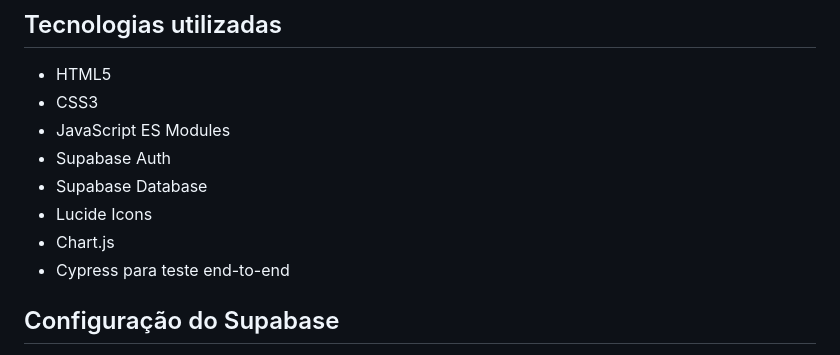
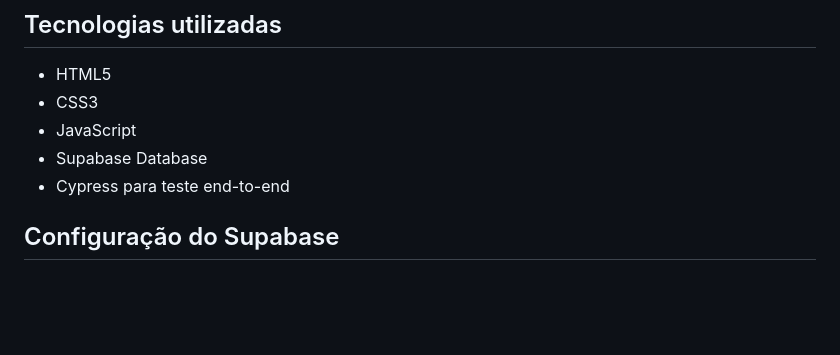
Before and after one commit to sanchaves/VisionDashboard, a Markdown page: README.md, the part around the change. Drawn GitHub-style; blank space fills up the shorter version.

Commit message:
ajuste no redmi
excluí duas tecnologias usadas que foram citadas no tópico

```diff
--- a/README.md
+++ b/README.md
@@ -62,11 +62,8 @@ O projeto foi organizado separando responsabilidades:
 
 - HTML5
 - CSS3
-- JavaScript ES Modules
-- Supabase Auth
+- JavaScript
 - Supabase Database
-- Lucide Icons
-- Chart.js
 - Cypress para teste end-to-end
 
 ## Configuração do Supabase
```
